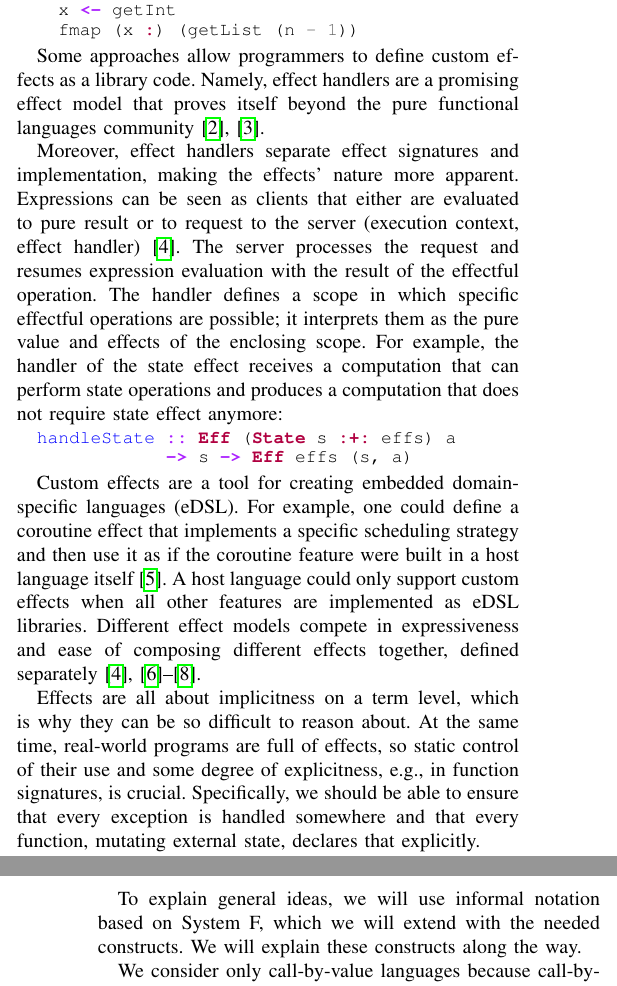
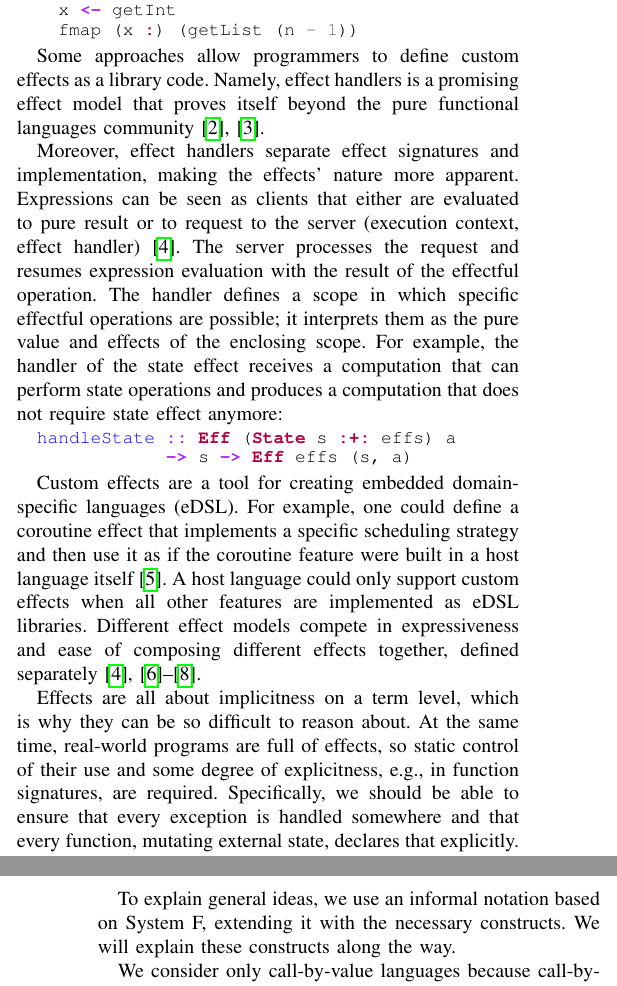
Before and after one commit to winter-yuki/papers, a LaTeX paper (effect-systems-overview-ivannikov.tex): two parts of the columns of pages 1 and 2 of 7, joined at a grey line, cut so that both start at the same text. Compiled offline with pdfLaTeX; a missing font is replaced by an installed copy or a similar font; a LaTeX package or settings file that is missing is left out.

Commit message:
Fix Sergey

```diff
--- a/effect-systems-overview-ivannikov.tex
+++ b/effect-systems-overview-ivannikov.tex
@@ -95,7 +95,7 @@ T\kern-.1667em\lower.7ex\hbox{E}\kern-.125emX}}
     \end{minted}
 
     Some approaches allow programmers to define custom effects as a library code.
-    Namely, effect handlers are a promising effect model that proves itself beyond the pure functional languages community~\cite{plotkin2013handling, chandrasekaran2018algebraic}.
+    Namely, effect handlers is a promising effect model that proves itself beyond the pure functional languages community~\cite{plotkin2013handling, chandrasekaran2018algebraic}.
 %    Example below demonstrates simple state effect implementation.
 
 %    \begin{minted}{haskell}
@@ -133,7 +133,7 @@ T\kern-.1667em\lower.7ex\hbox{E}\kern-.125emX}}
     Different effect models compete in expressiveness and ease of composing different effects together, defined separately~\cite{liang1995monad, kiselyov2013extensible, schrijvers2019monad, van2024framework}.
 
     Effects are all about implicitness on a term level, which is why they can be so difficult to reason about.
-    At the same time, real-world programs are full of effects, so static control of their use and some degree of explicitness, e.g.,\ in function signatures, is crucial.
+    At the same time, real-world programs are full of effects, so static control of their use and some degree of explicitness, e.g.,\ in function signatures, are required.
     Specifically, we should be able to ensure that every exception is handled somewhere and that every function, mutating external state, declares that explicitly.
     \begin{minted}{haskell}
         f :: Int -> Eff (State Int) Int
@@ -147,7 +147,7 @@ T\kern-.1667em\lower.7ex\hbox{E}\kern-.125emX}}
     In this section, we will describe the basic idea behind all effect systems and outline their core properties to describe and compare different effect systems later.
     Finally, we sketch the main challenges of effect systems design and conclude with brief historical notes.
 
-    To explain general ideas, we will use informal notation based on System F, which we will extend with the needed constructs.
+    To explain general ideas, we use an informal notation based on System F, extending it with the necessary constructs.
     We will explain these constructs along the way.
 
     We consider only call-by-value languages because call-by-name languages are less widespread, and results of interest can usually be adapted to a monadic setting~\cite{wadler2003marriage}.
```
Also changed, not shown: effect-systems-overview-ivannikov.tex (2 more changed lines).
